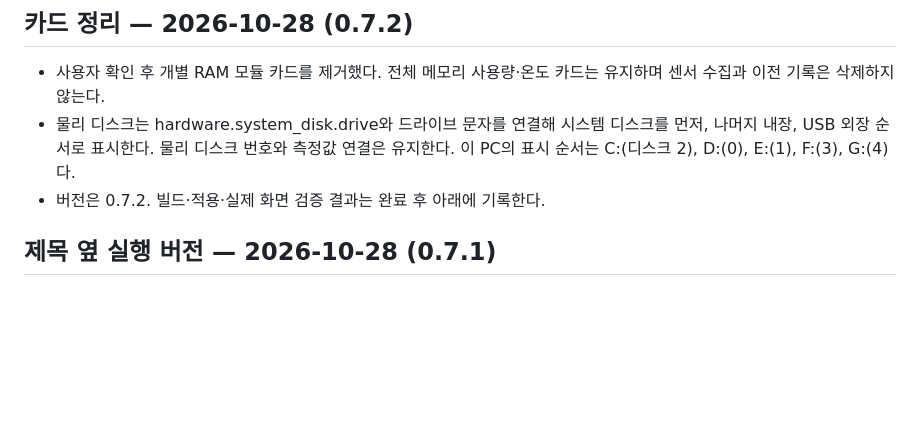
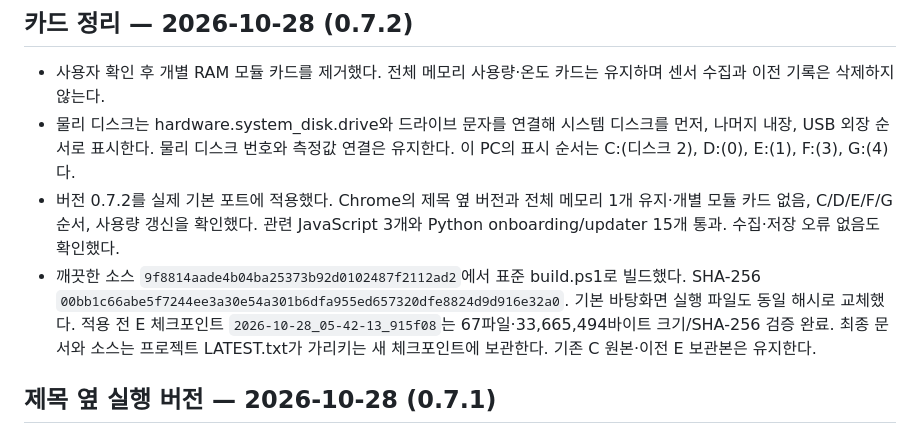
Before and after one commit to brownrigoon-commits/resource-analyzer, a Markdown page: docs/continue-work.md, the part around the change. Drawn GitHub-style; blank space fills up the shorter version.

Commit message:
docs: record v0.7.2 card layout deployment and verification

```diff
--- a/docs/continue-work.md
+++ b/docs/continue-work.md
@@ -2,7 +2,8 @@
 
 - 사용자 확인 후 개별 RAM 모듈 카드를 제거했다. 전체 메모리 사용량·온도 카드는 유지하며 센서 수집과 이전 기록은 삭제하지 않는다.
 - 물리 디스크는 hardware.system_disk.drive와 드라이브 문자를 연결해 시스템 디스크를 먼저, 나머지 내장, USB 외장 순서로 표시한다. 물리 디스크 번호와 측정값 연결은 유지한다. 이 PC의 표시 순서는 C:(디스크 2), D:(0), E:(1), F:(3), G:(4)다.
-- 버전은 0.7.2. 빌드·적용·실제 화면 검증 결과는 완료 후 아래에 기록한다.
+- 버전 0.7.2를 실제 기본 포트에 적용했다. Chrome의 제목 옆 버전과 전체 메모리 1개 유지·개별 모듈 카드 없음, C/D/E/F/G 순서, 사용량 갱신을 확인했다. 관련 JavaScript 3개와 Python onboarding/updater 15개 통과. 수집·저장 오류 없음도 확인했다.
+- 깨끗한 소스 `9f8814aade4b04ba25373b92d0102487f2112ad2`에서 표준 build.ps1로 빌드했다. SHA-256 `00bb1c66abe5f7244ee3a30e54a301b6dfa955ed657320dfe8824d9d916e32a0`. 기본 바탕화면 실행 파일도 동일 해시로 교체했다. 적용 전 E 체크포인트 `2026-10-28_05-42-13_915f08`는 67파일·33,665,494바이트 크기/SHA-256 검증 완료. 최종 문서와 소스는 프로젝트 LATEST.txt가 가리키는 새 체크포인트에 보관한다. 기존 C 원본·이전 E 보관본은 유지한다.
 
 ## 제목 옆 실행 버전 — 2026-10-28 (0.7.1)
 
```
